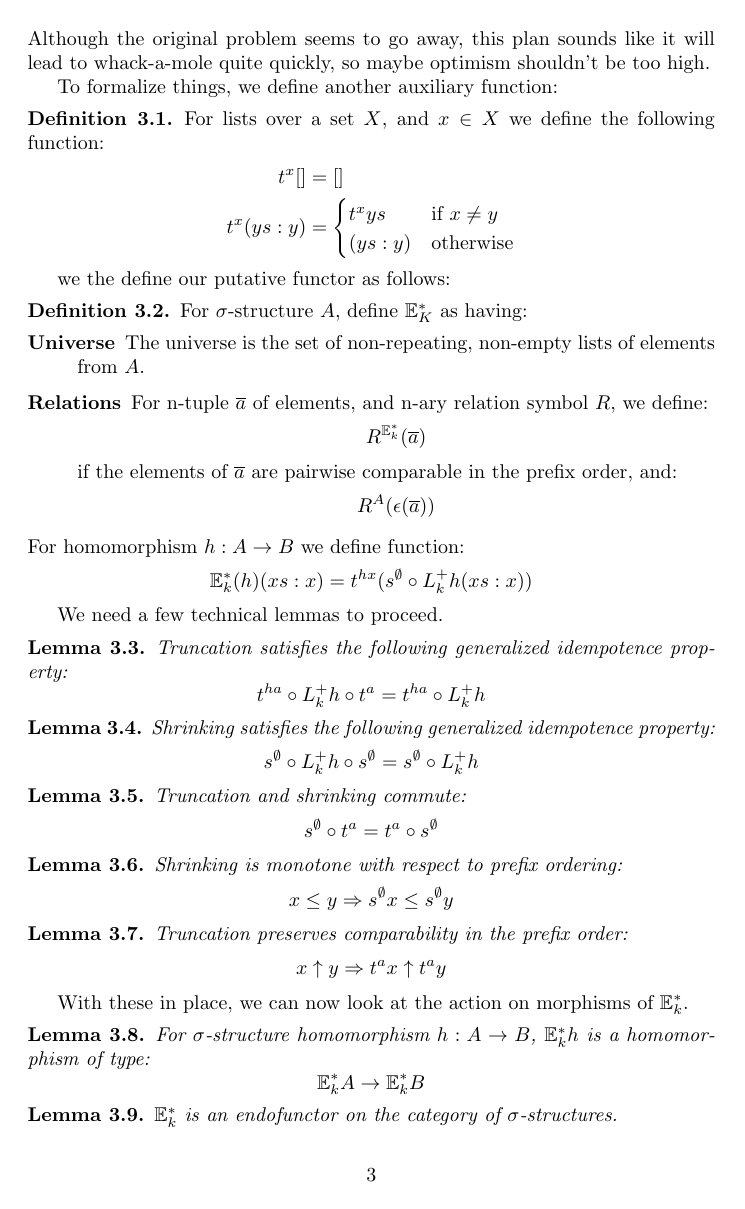
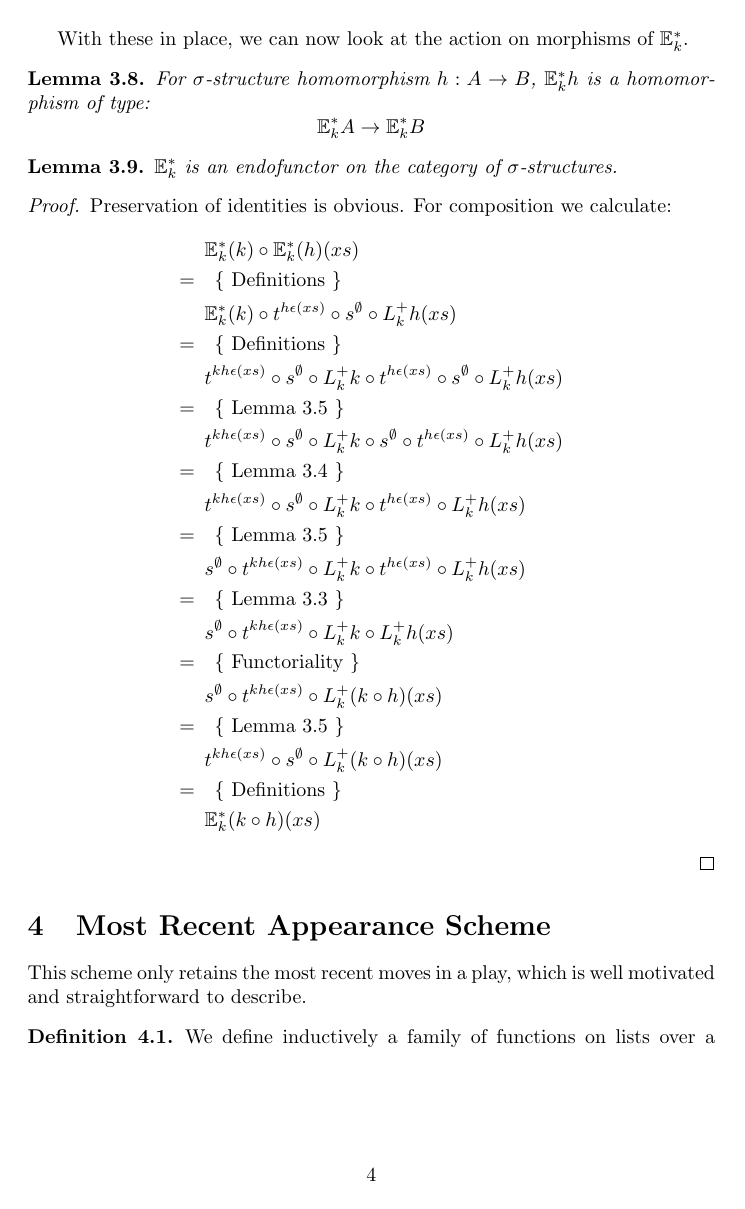
Before and after one commit to DMarsden/EF-Note, a LaTeX document (main.tex): page 3 of 5 before the commit and page 4 of 6 after it. Compiled offline with pdfLaTeX.

Commit message:
Proof of functoriality for the whack-a-mole scheme

```diff
--- a/main.tex
+++ b/main.tex
@@ -1,6 +1,7 @@
 \documentclass{article}
 \usepackage[utf8]{inputenc}
 \usepackage{amsmath, amsfonts, amsthm}
+\usepackage{eqproof}
 
 \usepackage{tikz-cd}
 
@@ -172,6 +176,30 @@ For $\sigma$-structure homomorphism~$h : A \rightarrow B$, $\mathbb{E}^*_k h$ is
 \begin{lemma}
 $\mathbb{E}^*_k$ is an endofunctor on the category of~$\sigma$-structures.
 \end{lemma}
+\begin{proof}
+Preservation of identities is obvious. For composition we calculate:
+\begin{eqproof*}
+\mathbb{E}^*_k(k) \circ \mathbb{E}^*_k(h)(xs)
+\explain{Definitions}
+\mathbb{E}^*_k(k) \circ t^{h\epsilon(xs)} \circ s^\emptyset \circ L^+_k h (xs)
+\explain{Definitions}
+t^{kh\epsilon(xs)} \circ s^\emptyset \circ L^+_k k \circ t^{h \epsilon(xs)} \circ s^\emptyset \circ L^+_k h (xs)
+\explain{Lemma \ref{lem:t-s-commute}}
+t^{kh\epsilon(xs)} \circ s^\emptyset \circ L^+_k k \circ s^\emptyset \circ t^{h \epsilon(xs)} \circ  L^+_k h (xs)
+\explain{Lemma \ref{lem:s-idem}}
+t^{kh\epsilon(xs)} \circ s^\emptyset \circ L^+_k k \circ t^{h \epsilon(xs)} \circ  L^+_k h (xs)
+\explain{Lemma \ref{lem:t-s-commute}}
+s^\emptyset \circ t^{kh\epsilon(xs)} \circ L^+_k k \circ t^{h \epsilon(xs)} \circ  L^+_k h (xs)
+\explain{Lemma \ref{lem:t-idem}}
+s^\emptyset \circ t^{kh\epsilon(xs)} \circ L^+_k k \circ  L^+_k h (xs)
+\explain{Functoriality}
+s^\emptyset \circ t^{kh\epsilon(xs)} \circ L^+_k (k \circ h) (xs)
+\explain{Lemma \ref{lem:t-s-commute}}
+t^{kh\epsilon(xs)} \circ s^\emptyset \circ L^+_k (k \circ h) (xs)
+\explain{Definitions}
+\mathbb{E}^*_k(k \circ h)(xs)
+\end{eqproof*}
+\end{proof}
 
 \section{Most Recent Appearance Scheme}
 This scheme only retains the most recent moves in a play, which is well motivated and straightforward to describe.
```
Also changed, not shown: eqproof.sty (added, +51 -0 lines), main.tex (3 more changed lines).
